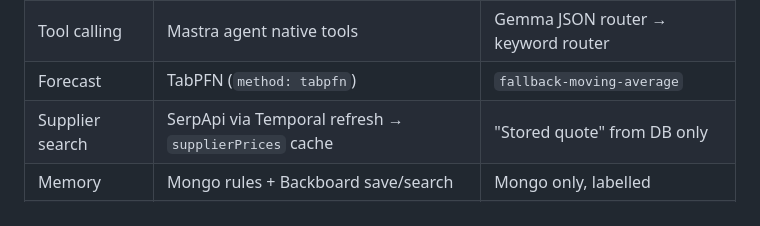
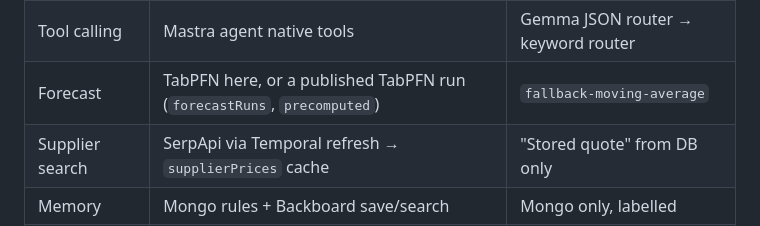
Before and after one commit to CodewithJha/nivara, a Markdown page: ARCHITECTURE.md, the part around the change. Rendered like a GitHub page.

```diff
--- a/ARCHITECTURE.md
+++ b/ARCHITECTURE.md
@@ -39,7 +39,7 @@ forecast/forecast.py      TabPFN regressor (py3.11 venv), JSON stdin → JSON st
 |----------------|------------------------------|----------------------------------------|
 | LLM            | Gemma via Ollama             | keyword router + template text         |
 | Tool calling   | Mastra agent native tools    | Gemma JSON router → keyword router     |
-| Forecast       | TabPFN (`method: tabpfn`)    | `fallback-moving-average`              |
+| Forecast       | TabPFN here, or a published TabPFN run (`forecastRuns`, `precomputed`) | `fallback-moving-average` |
 | Supplier search| SerpApi via Temporal refresh → `supplierPrices` cache | "Stored quote" from DB only |
 | Memory         | Mongo rules + Backboard save/search | Mongo only, labelled            |
 | Voice          | ElevenLabs Scribe + TTS (key verified) | browser Web Speech API, notice on failure |
```
Also changed, not shown: PARTNER-INTEGRATIONS.md (+11 -1 lines), README.md (+7 -2 lines).
